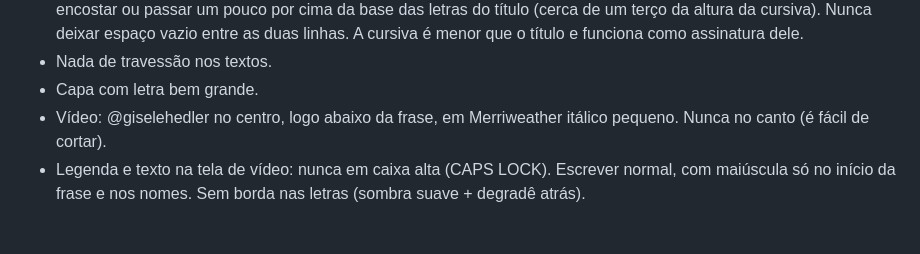
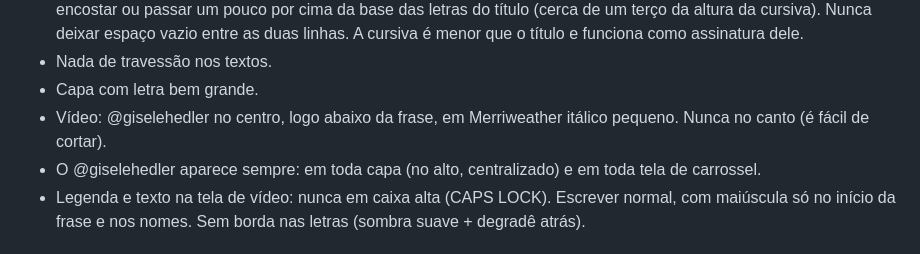
Before and after one commit to GiseleHedler/laboratorio-conteudo, a Markdown page: MARCA.md, the part around the change. GitHub-like rendering.

Commit message:
Marca: @giselehedler sempre em capas e telas de carrossel
Co-Authored-By: Claude Opus 5.5 <noreply@anthropic.com>
Claude-Session: https://claude.ai/code/session_01UQX7rfK53Xmv3nMSefSp7k

```diff
--- a/MARCA.md
+++ b/MARCA.md
@@ -44,6 +44,7 @@ Apoio:
 - Nada de travessão nos textos.
 - Capa com letra bem grande.
 - Vídeo: @giselehedler no centro, logo abaixo da frase, em Merriweather itálico pequeno. Nunca no canto (é fácil de cortar).
+- O @giselehedler aparece sempre: em toda capa (no alto, centralizado) e em toda tela de carrossel.
 - Legenda e texto na tela de vídeo: nunca em caixa alta (CAPS LOCK). Escrever normal, com maiúscula só no início da frase e nos nomes. Sem borda nas letras (sombra suave + degradê atrás).
 
 ## Ideia central (vale para todo conteúdo)
```
